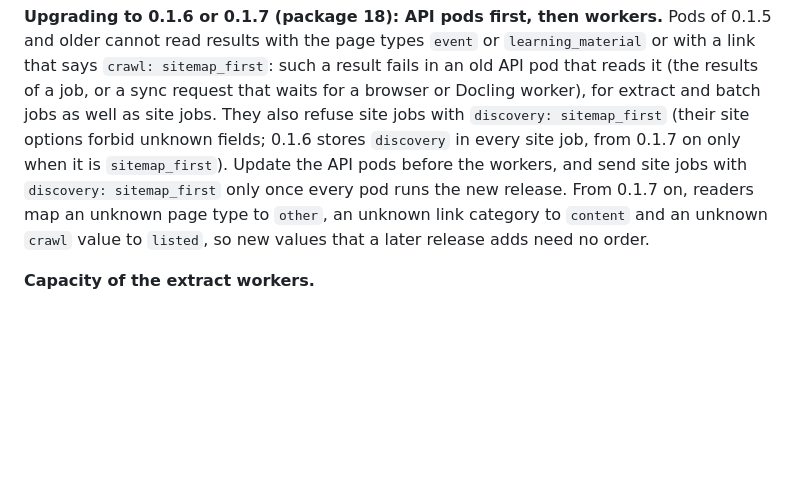
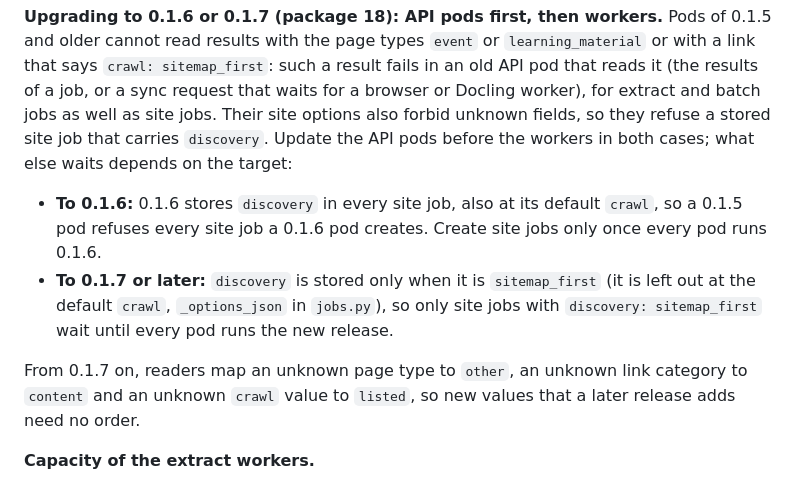
Before and after one commit to janschachtschabel/text-extraction, a Markdown page: docs/configuration.md, the part around the change. GitHub-like rendering; blank space fills up the shorter version.

Commit message:
docs: split the 0.1.6/0.1.7 upgrade note by target release
To 0.1.6 every site job carries `discovery`, so site jobs wait until
every pod runs 0.1.6; to 0.1.7 only `discovery: sitemap_first` jobs
wait, since `_options_json` leaves out the default `crawl`.

Co-Authored-By: Claude Opus 5.5 <noreply@anthropic.com>
Claude-Session: https://claude.ai/code/session_01CjqeKYKVfNMTg48FmuwuK3

```diff
--- a/docs/configuration.md
+++ b/docs/configuration.md
@@ -665,12 +665,19 @@ below).
 older cannot read results with the page types `event` or `learning_material` or with a link that
 says `crawl: sitemap_first`: such a result fails in an old API pod that reads it (the results of a
 job, or a sync request that waits for a browser or Docling worker), for extract and batch jobs as
-well as site jobs. They also refuse site jobs with `discovery: sitemap_first` (their site options
-forbid unknown fields; 0.1.6 stores `discovery` in every site job, from 0.1.7 on only when it is
-`sitemap_first`). Update the API pods before the workers, and send site jobs with
-`discovery: sitemap_first` only once every pod runs the new release. From 0.1.7 on, readers map
-an unknown page type to `other`, an unknown link category to `content` and an unknown `crawl`
-value to `listed`, so new values that a later release adds need no order.
+well as site jobs. Their site options also forbid unknown fields, so they refuse a stored site job
+that carries `discovery`. Update the API pods before the workers in both cases; what else waits
+depends on the target:
+
+- **To 0.1.6:** 0.1.6 stores `discovery` in every site job, also at its default `crawl`, so a
+  0.1.5 pod refuses every site job a 0.1.6 pod creates. Create site jobs only once every pod runs
+  0.1.6.
+- **To 0.1.7 or later:** `discovery` is stored only when it is `sitemap_first` (it is left out
+  at the default `crawl`, `_options_json` in `jobs.py`), so only site jobs with
+  `discovery: sitemap_first` wait until every pod runs the new release.
+
+From 0.1.7 on, readers map an unknown page type to `other`, an unknown link category to `content`
+and an unknown `crawl` value to `listed`, so new values that a later release adds need no order.
 
 **Capacity of the extract workers.**
 
```
